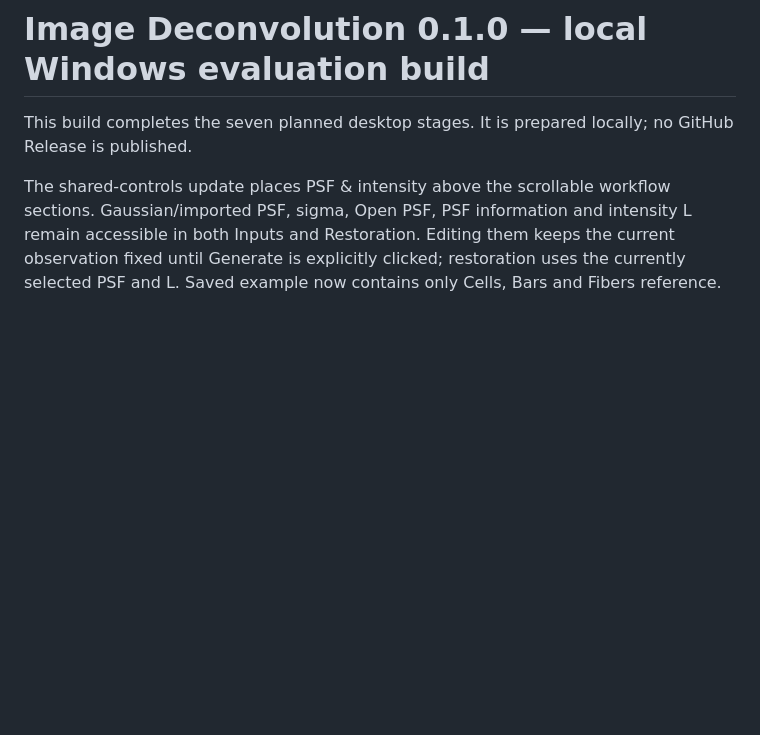
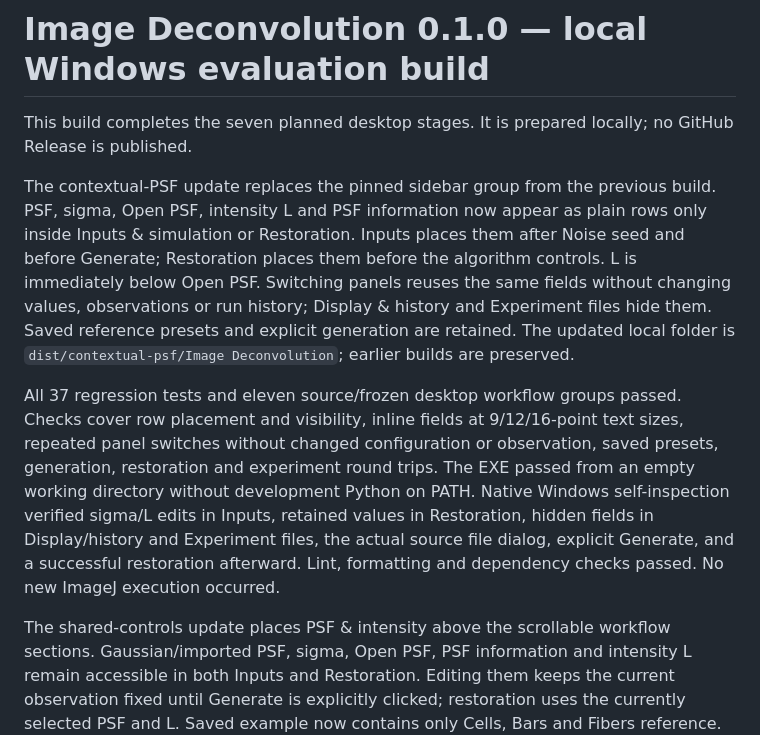
Before and after one commit to BaoITuvagi/image-deconvolution, a Markdown page: docs/release-notes.md, the part around the change. GitHub-like rendering; blank space fills up the shorter version.

```diff
--- a/docs/release-notes.md
+++ b/docs/release-notes.md
@@ -2,6 +2,26 @@
 
 This build completes the seven planned desktop stages. It is prepared locally;
 no GitHub Release is published.
+
+The contextual-PSF update replaces the pinned sidebar group from the previous
+build. PSF, sigma, Open PSF, intensity L and PSF information now appear as plain
+rows only inside Inputs & simulation or Restoration. Inputs places them after
+Noise seed and before Generate; Restoration places them before the algorithm
+controls. L is immediately below Open PSF. Switching panels reuses the same
+fields without changing values, observations or run history; Display & history
+and Experiment files hide them. Saved reference presets and explicit generation
+are retained. The updated local folder is
+`dist/contextual-psf/Image Deconvolution`; earlier builds are preserved.
+
+All 37 regression tests and eleven source/frozen desktop workflow groups passed.
+Checks cover row placement and visibility, inline fields at 9/12/16-point text
+sizes, repeated panel switches without changed configuration or observation,
+saved presets, generation, restoration and experiment round trips. The EXE passed
+from an empty working directory without development Python on PATH. Native
+Windows self-inspection verified sigma/L edits in Inputs, retained values in
+Restoration, hidden fields in Display/history and Experiment files, the actual
+source file dialog, explicit Generate, and a successful restoration afterward.
+Lint, formatting and dependency checks passed. No new ImageJ execution occurred.
 
 The shared-controls update places PSF & intensity above the scrollable workflow
 sections. Gaussian/imported PSF, sigma, Open PSF, PSF information and intensity L
```
Also changed, not shown: README.md (+8 -6 lines), docs/user-guide.md (+14 -13 lines), docs/images/workspace.png, 3 other files.
